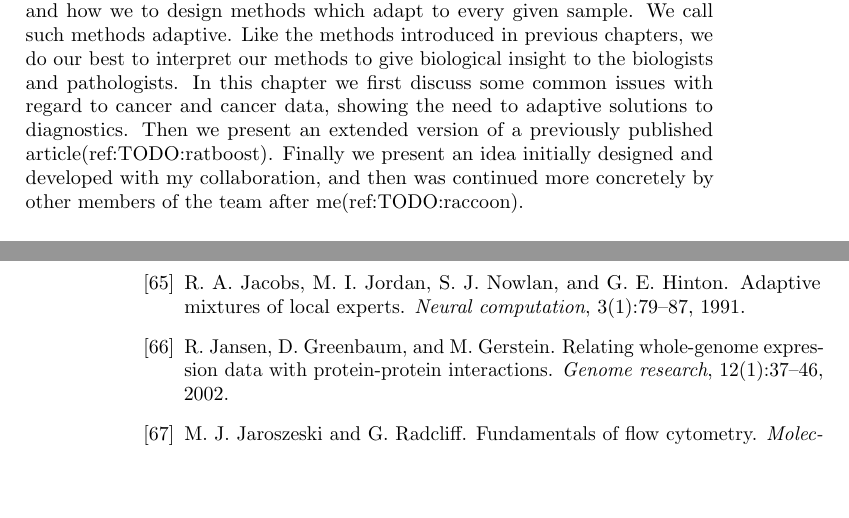
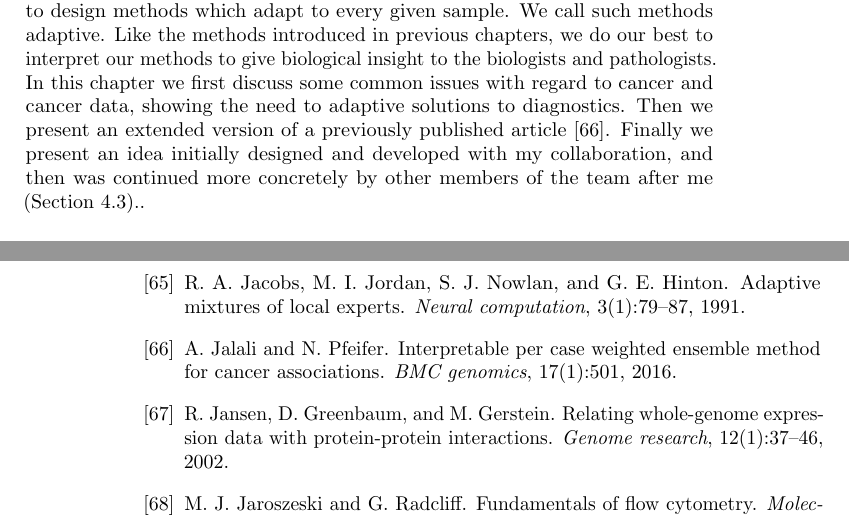
Before and after one commit to adrinjalali/PhD-Thesis, a LaTeX thesis (main.tex, which reads adaptivelearning.tex, thesis.bib): two parts of pages 63 and 106 of 113, joined at a grey line, cut so that both start at the same text, the shorter picture padded with empty space. Compiled offline with pdfLaTeX.

Commit message:
reference fix

```diff
--- a/adaptivelearning.tex
+++ b/adaptivelearning.tex
@@ -6,7 +6,7 @@
 \chapter{Adaptive Learning}
 \label{sec:adaptive-learning}
 
-In contrast to Chapter~\ref{sec:fcs} where we focused on data readily available in clinics, in this chapter we focus on more experimental data and hypotheses relevant to them. Specifically, in terms of data, we mostly use DNA methylation data (see Section~\ref{sec:bkg:epigenetics}) and we partly explore the idea that not only DNA mutations are a factor in cancer, but epigenetic markers such as methyl components are also predictive of cancer, suggesting a potential causal relationship between epigenetic markers and cancer. Another main hypothesis we follow is whether and how we to design methods which adapt to every given sample. We call such methods adaptive. Like the methods introduced in previous chapters, we do our best to interpret our methods to give biological insight to the biologists and pathologists. In this chapter we first discuss some common issues with regard to cancer and cancer data, showing the need to adaptive solutions to diagnostics. Then we present an extended version of a previously published article(ref:TODO:ratboost). Finally we present an idea initially designed and developed with my collaboration, and then was continued more concretely by other members of the team after me(ref:TODO:raccoon).
+In contrast to Chapter~\ref{sec:fcs} where we focused on data readily available in clinics, in this chapter we focus on more experimental data and hypotheses relevant to them. Specifically, in terms of data, we mostly use DNA methylation data (see Section~\ref{sec:bkg:epigenetics}) and we partly explore the idea that not only DNA mutations are a factor in cancer, but epigenetic markers such as methyl components are also predictive of cancer, suggesting a potential causal relationship between epigenetic markers and cancer. Another main hypothesis we follow is whether and how we to design methods which adapt to every given sample. We call such methods adaptive. Like the methods introduced in previous chapters, we do our best to interpret our methods to give biological insight to the biologists and pathologists. In this chapter we first discuss some common issues with regard to cancer and cancer data, showing the need to adaptive solutions to diagnostics. Then we present an extended version of a previously published article~\cite{jalali2016interpretable}. Finally we present an idea initially designed and developed with my collaboration, and then was continued more concretely by other members of the team after me (Section~\ref{sec:raccoon})..
 
 \section{Challenges in Cancer Data}
 \subsection{Cancer Heterogeneity}
--- a/thesis.bib
+++ b/thesis.bib
@@ -2335,3 +2335,10 @@ year={2006}
   year={2008},
   publisher={Mass Medical Soc}
 }
+
+@article{jalali2016interpretable,
+  title={Interpretable per case weighted ensemble method for cancer associations},
+  author={Jalali, Adrin and Pfeifer, Nico},
+  journal={BMC genomics},
+  volume={17},
+  number={1},
```
Also changed, not shown: adaptivelearning.tex (1 more changed lines), thesis.bib (4 more changed lines).
